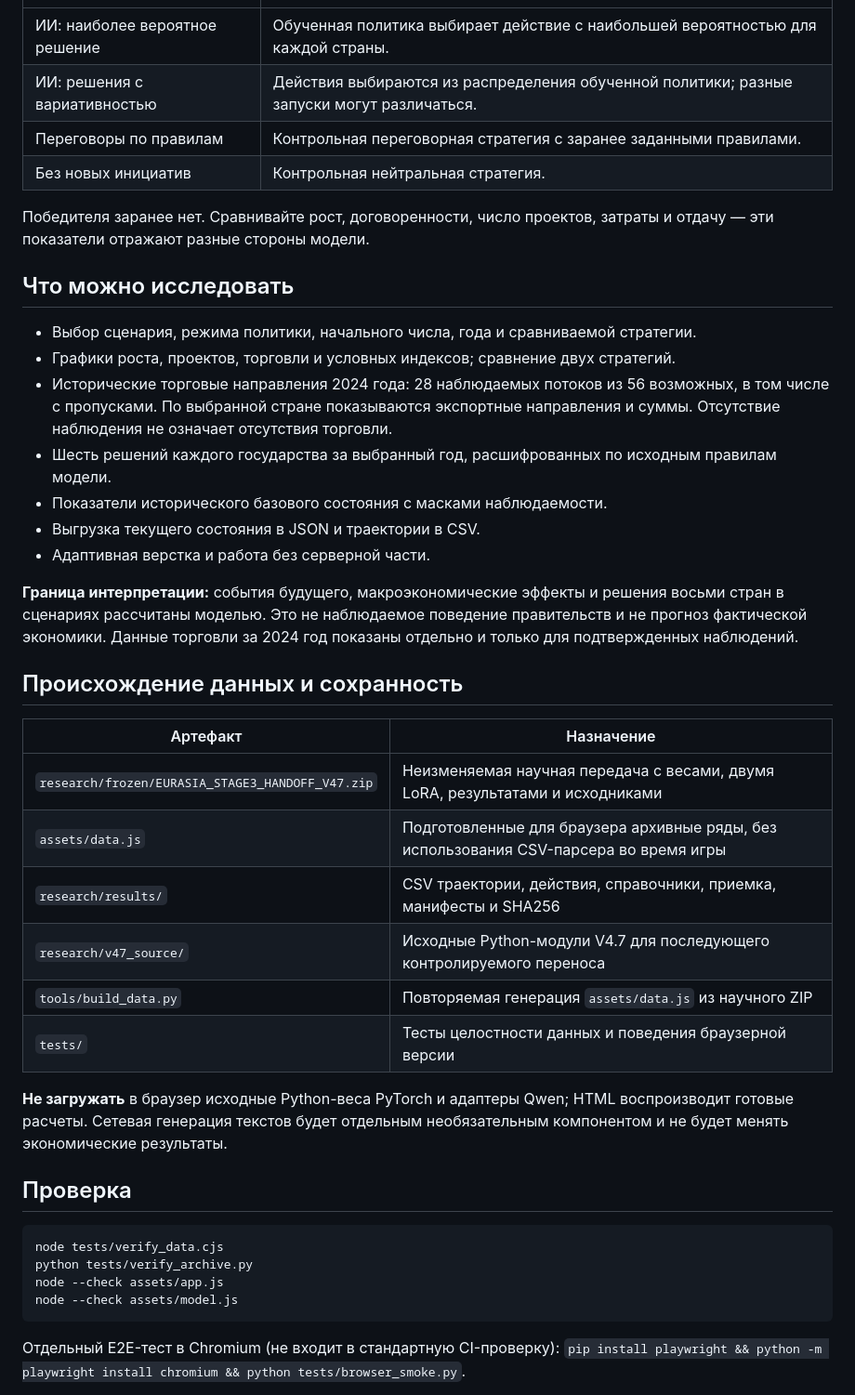
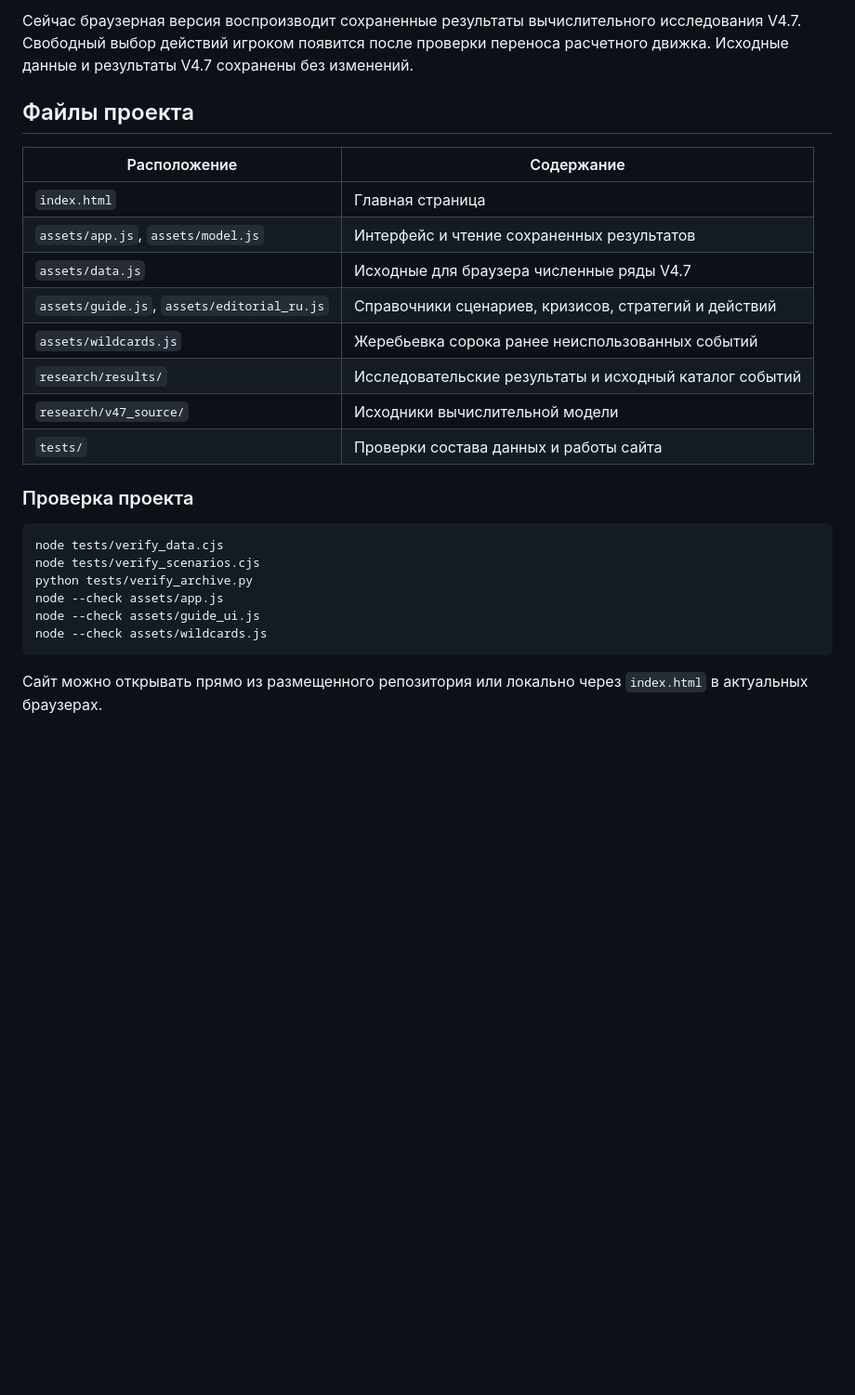
Before and after one commit to AntonDozhdikov/Evrasia2050_game, a Markdown page: README.md, the part around one of its changes. Shown at 93% size. GitHub-like rendering; blank space fills up the shorter version.

````diff
--- a/README.md
+++ b/README.md
@@ -28,44 +53,28 @@
+Сейчас браузерная версия воспроизводит сохраненные результаты вычислительного исследования V4.7. Свободный выбор действий игроком появится после проверки переноса расчетного движка. Исходные данные и результаты V4.7 сохранены без изменений.
+
+## Файлы проекта
+
+| Расположение | Содержание |
 |---|---|
-| ИИ: наиболее вероятное решение | Обученная политика выбирает действие с наибольшей вероятностью для каждой страны. |
-| ИИ: решения с вариативностью | Действия выбираются из распределения обученной политики; разные запуски могут различаться. |
-| Переговоры по правилам | Контрольная переговорная стратегия с заранее заданными правилами. |
-| Без новых инициатив | Контрольная нейтральная стратегия. |
+| `index.html` | Главная страница |
+| `assets/app.js`, `assets/model.js` | Интерфейс и чтение сохраненных результатов |
+| `assets/data.js` | Исходные для браузера численные ряды V4.7 |
+| `assets/guide.js`, `assets/editorial_ru.js` | Справочники сценариев, кризисов, стратегий и действий |
+| `assets/wildcards.js` | Жеребьевка сорока ранее неиспользованных событий |
+| `research/results/` | Исследовательские результаты и исходный каталог событий |
+| `research/v47_source/` | Исходники вычислительной модели |
+| `tests/` | Проверки состава данных и работы сайта |
 
-Победителя заранее нет. Сравнивайте рост, договоренности, число проектов, затраты и отдачу — эти показатели отражают разные стороны модели.
-
-## Что можно исследовать
-
-* Выбор сценария, режима политики, начального числа, года и сравниваемой стратегии.
-* Графики роста, проектов, торговли и условных индексов; сравнение двух стратегий.
-* Исторические торговые направления 2024 года: 28 наблюдаемых потоков из 56 возможных, в том числе с пропусками. По выбранной стране показываются экспортные направления и суммы. Отсутствие наблюдения не означает отсутствия торговли.
-* Шесть решений каждого государства за выбранный год, расшифрованных по исходным правилам модели.
-* Показатели исторического базового состояния с масками наблюдаемости.
-* Выгрузка текущего состояния в JSON и траектории в CSV.
-* Адаптивная верстка и работа без серверной части.
-
-**Граница интерпретации:** события будущего, макроэкономические эффекты и решения восьми стран в сценариях рассчитаны моделью. Это не наблюдаемое поведение правительств и не прогноз фактической экономики. Данные торговли за 2024 год показаны отдельно и только для подтвержденных наблюдений.
-
-## Происхождение данных и сохранность
-
-| Артефакт | Назначение |
-|---|---|
-| `research/frozen/EURASIA_STAGE3_HANDOFF_V47.zip` | Неизменяемая научная передача с весами, двумя LoRA, результатами и исходниками |
-| `assets/data.js` | Подготовленные для браузера архивные ряды, без использования CSV-парсера во время игры |
-| `research/results/` | CSV траектории, действия, справочники, приемка, манифесты и SHA256 |
-| `research/v47_source/` | Исходные Python-модули V4.7 для последующего контролируемого переноса |
-| `tools/build_data.py` | Повторяемая генерация `assets/data.js` из научного ZIP |
-| `tests/` | Тесты целостности данных и поведения браузерной версии |
-
-**Не загружать** в браузер исходные Python-веса PyTorch и адаптеры Qwen; HTML воспроизводит готовые расчеты. Сетевая генерация текстов будет отдельным необязательным компонентом и не будет менять экономические результаты.
-
-## Проверка
+### Проверка проекта
 
 ```bash
 node tests/verify_data.cjs
+node tests/verify_scenarios.cjs
 python tests/verify_archive.py
 node --check assets/app.js
-node --check assets/model.js
+node --check assets/guide_ui.js
+node --check assets/wildcards.js
 ```
 
-Отдельный E2E-тест в Chromium (не входит в стандартную CI-проверку): `pip install playwright && python -m playwright install chromium && python tests/browser_smoke.py`.
+Сайт можно открывать прямо из размещенного репозитория или локально через `index.html` в актуальных браузерах.
 
````
Also changed, not shown: other parts of README.md (+43 -33 lines).
